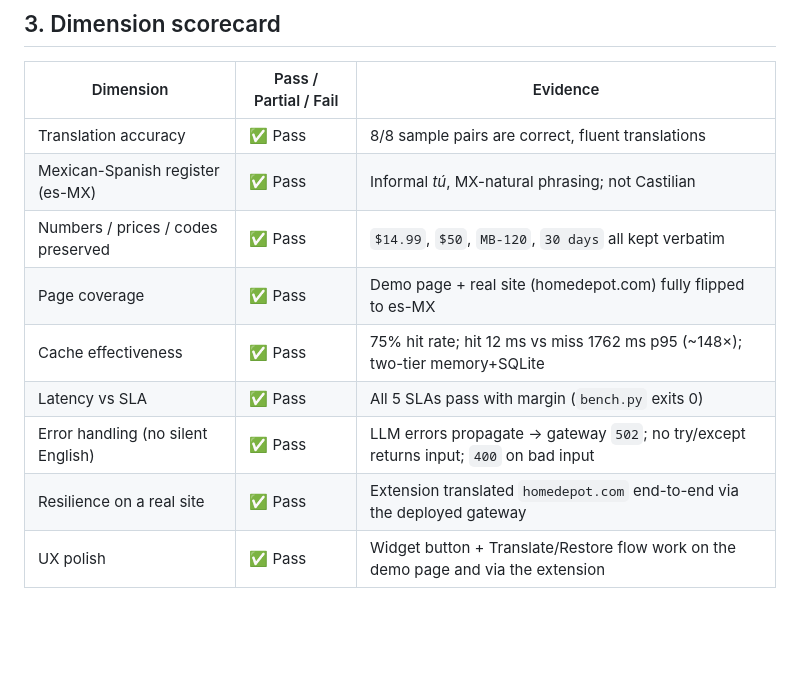
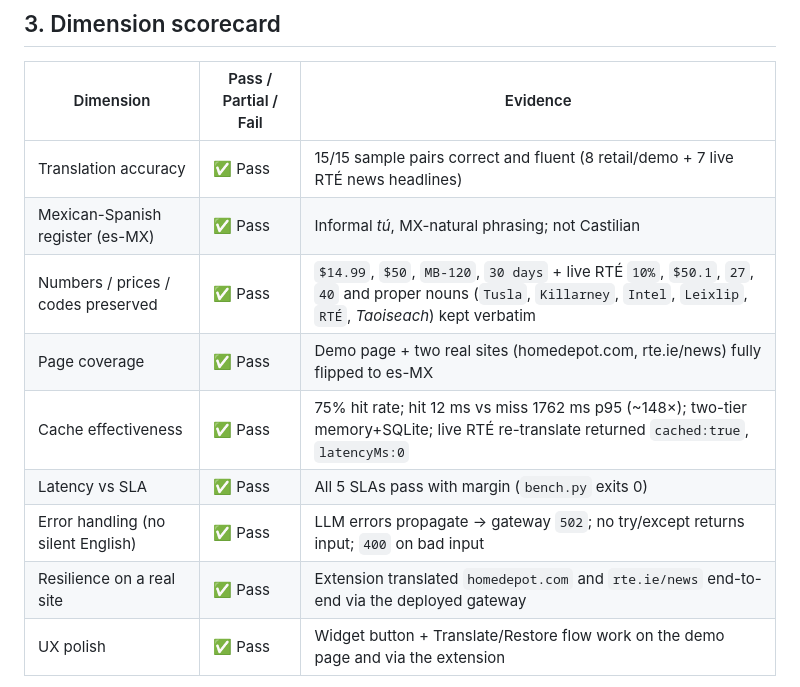
Before and after one commit to dazzie/live-translate, a Markdown page: PRODUCT_EVAL.md, the part around one of its changes. Rendered like a GitHub page; blank space fills up the shorter version.

```diff
--- a/PRODUCT_EVAL.md
+++ b/PRODUCT_EVAL.md
@@ -78,14 +105,14 @@ and prices/model codes preserved verbatim.
 
 | Dimension | Pass / Partial / Fail | Evidence |
 |---|---|---|
-| Translation accuracy | ✅ Pass | 8/8 sample pairs are correct, fluent translations |
+| Translation accuracy | ✅ Pass | 15/15 sample pairs correct and fluent (8 retail/demo + 7 live RTÉ news headlines) |
 | Mexican-Spanish register (es-MX) | ✅ Pass | Informal *tú*, MX-natural phrasing; not Castilian |
-| Numbers / prices / codes preserved | ✅ Pass | `$14.99`, `$50`, `MB-120`, `30 days` all kept verbatim |
-| Page coverage | ✅ Pass | Demo page + real site (homedepot.com) fully flipped to es-MX |
-| Cache effectiveness | ✅ Pass | 75% hit rate; hit 12 ms vs miss 1762 ms p95 (~148×); two-tier memory+SQLite |
+| Numbers / prices / codes preserved | ✅ Pass | `$14.99`, `$50`, `MB-120`, `30 days` + live RTÉ `10%`, `$50.1`, `27`, `40` and proper nouns (`Tusla`, `Killarney`, `Intel`, `Leixlip`, `RTÉ`, *Taoiseach*) kept verbatim |
+| Page coverage | ✅ Pass | Demo page + two real sites (homedepot.com, rte.ie/news) fully flipped to es-MX |
+| Cache effectiveness | ✅ Pass | 75% hit rate; hit 12 ms vs miss 1762 ms p95 (~148×); two-tier memory+SQLite; live RTÉ re-translate returned `cached:true`, `latencyMs:0` |
 | Latency vs SLA | ✅ Pass | All 5 SLAs pass with margin (`bench.py` exits 0) |
 | Error handling (no silent English) | ✅ Pass | LLM errors propagate → gateway `502`; no try/except returns input; `400` on bad input |
-| Resilience on a real site | ✅ Pass | Extension translated `homedepot.com` end-to-end via the deployed gateway |
+| Resilience on a real site | ✅ Pass | Extension translated `homedepot.com` and `rte.ie/news` end-to-end via the deployed gateway |
 | UX polish | ✅ Pass | Widget button + Translate/Restore flow work on the demo page and via the extension |
 
 **Observability:** structured JSON logs in both services; a single request ID
```
Also changed, not shown: other parts of PRODUCT_EVAL.md (+39 -12 lines).
